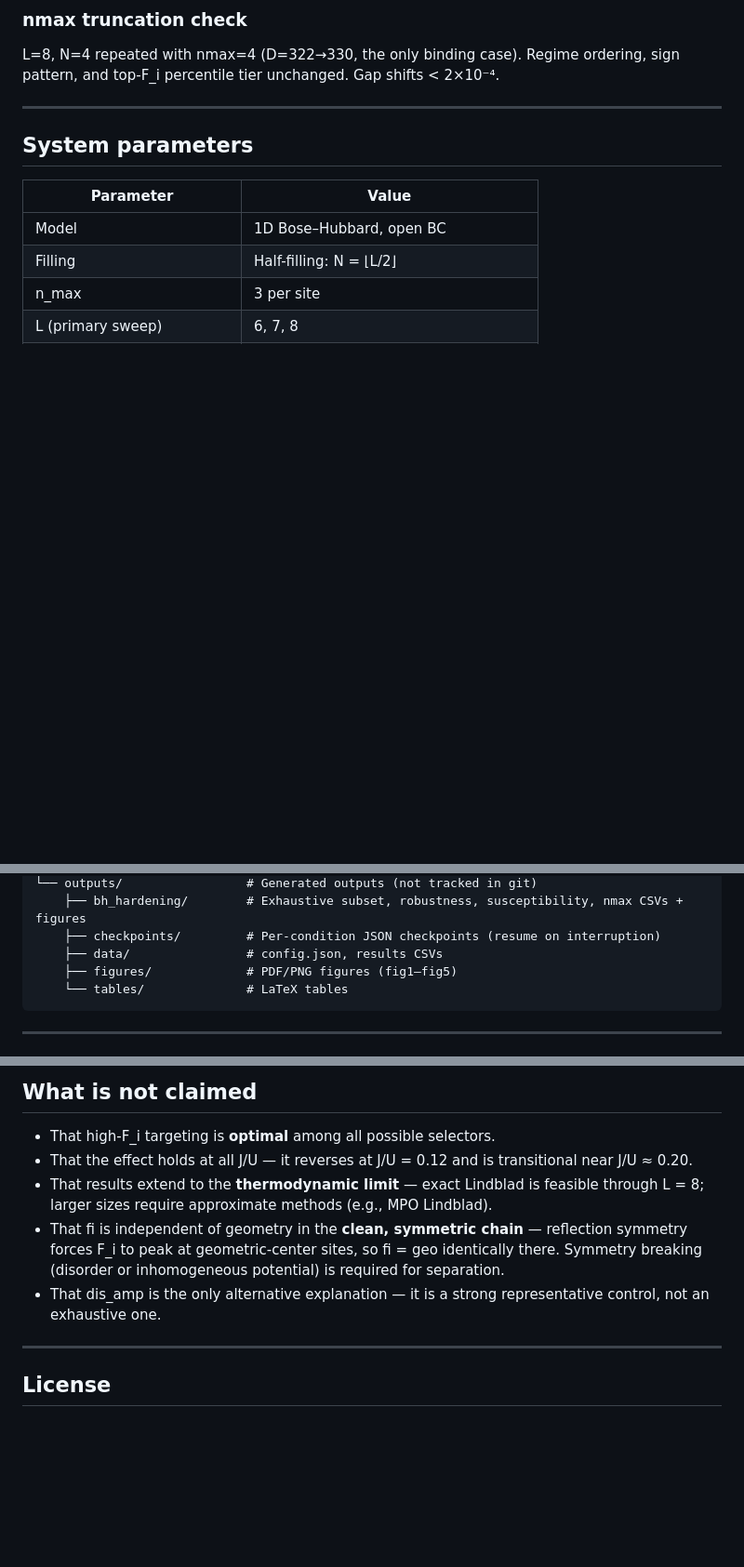
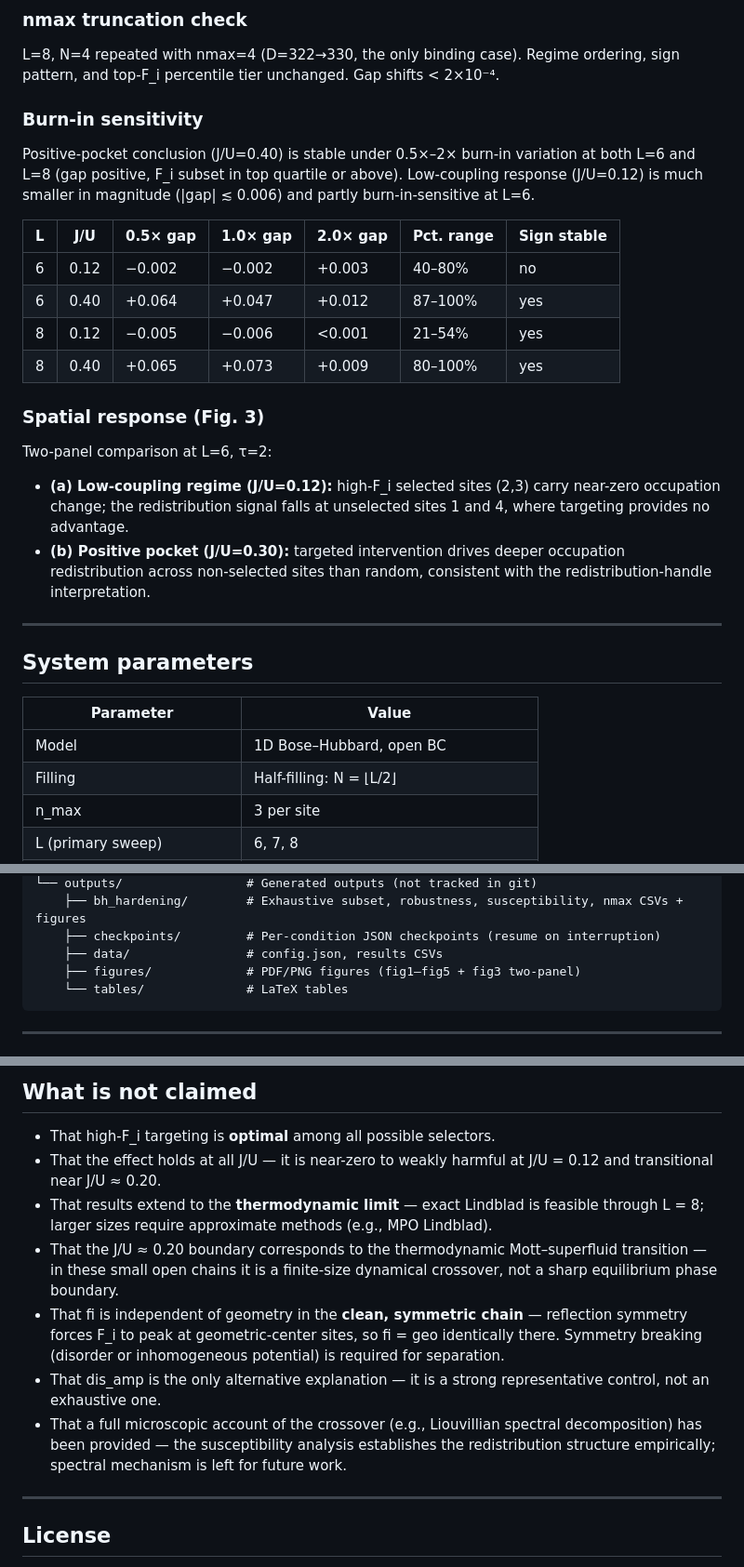
Before and after one commit to kunalb541/BH, a Markdown page: README.md, 3 parts joined by grey strips. Shown at 93% size. Drawn GitHub-style; blank space fills up the shorter version.

````diff
--- a/README.md
+++ b/README.md
@@ -98,6 +104,23 @@ Spearman(F_i, χ_redist) > 0 in every condition (all L, J/U, τ, δγ). Spearman
 ### nmax truncation check
 
 L=8, N=4 repeated with nmax=4 (D=322→330, the only binding case). Regime ordering, sign pattern, and top-F_i percentile tier unchanged. Gap shifts < 2×10⁻⁴.
+
+### Burn-in sensitivity
+
+Positive-pocket conclusion (J/U=0.40) is stable under 0.5×–2× burn-in variation at both L=6 and L=8 (gap positive, F_i subset in top quartile or above). Low-coupling response (J/U=0.12) is much smaller in magnitude (|gap| ≲ 0.006) and partly burn-in-sensitive at L=6.
+
+| L | J/U | 0.5× gap | 1.0× gap | 2.0× gap | Pct. range | Sign stable |
+|---|-----|----------|----------|----------|------------|-------------|
+| 6 | 0.12 | −0.002 | −0.002 | +0.003 | 40–80% | no |
+| 6 | 0.40 | +0.064 | +0.047 | +0.012 | 87–100% | yes |
+| 8 | 0.12 | −0.005 | −0.006 | <0.001 | 21–54% | yes |
+| 8 | 0.40 | +0.065 | +0.073 | +0.009 | 80–100% | yes |
+
+### Spatial response (Fig. 3)
+
+Two-panel comparison at L=6, τ=2:
+- **(a) Low-coupling regime (J/U=0.12):** high-F_i selected sites (2,3) carry near-zero occupation change; the redistribution signal falls at unselected sites 1 and 4, where targeting provides no advantage.
+- **(b) Positive pocket (J/U=0.30):** targeted intervention drives deeper occupation redistribution across non-selected sites than random, consistent with the redistribution-handle interpretation.
 
 ---
 
@@ -140,7 +163,7 @@ BH/
     ├── bh_hardening/        # Exhaustive subset, robustness, susceptibility, nmax CSVs + figures
     ├── checkpoints/         # Per-condition JSON checkpoints (resume on interruption)
     ├── data/                # config.json, results CSVs
-    ├── figures/             # PDF/PNG figures (fig1–fig5)
+    ├── figures/             # PDF/PNG figures (fig1–fig5 + fig3 two-panel)
     └── tables/              # LaTeX tables
 ```
 
@@ -277,10 +327,12 @@ pdflatex paper.tex && bibtex paper && pdflatex paper.tex && pdflatex paper.tex
 ## What is not claimed
 
 - That high-F_i targeting is **optimal** among all possible selectors.
-- That the effect holds at all J/U — it reverses at J/U = 0.12 and is transitional near J/U ≈ 0.20.
+- That the effect holds at all J/U — it is near-zero to weakly harmful at J/U = 0.12 and transitional near J/U ≈ 0.20.
 - That results extend to the **thermodynamic limit** — exact Lindblad is feasible through L = 8; larger sizes require approximate methods (e.g., MPO Lindblad).
+- That the J/U ≈ 0.20 boundary corresponds to the thermodynamic Mott–superfluid transition — in these small open chains it is a finite-size dynamical crossover, not a sharp equilibrium phase boundary.
 - That fi is independent of geometry in the **clean, symmetric chain** — reflection symmetry forces F_i to peak at geometric-center sites, so fi = geo identically there. Symmetry breaking (disorder or inhomogeneous potential) is required for separation.
 - That dis_amp is the only alternative explanation — it is a strong representative control, not an exhaustive one.
+- That a full microscopic account of the crossover (e.g., Liouvillian spectral decomposition) has been provided — the susceptibility analysis establishes the redistribution structure empirically; spectral mechanism is left for future work.
 
 ---
 
````
Also changed, not shown: other parts of README.md (+38 -5 lines).
